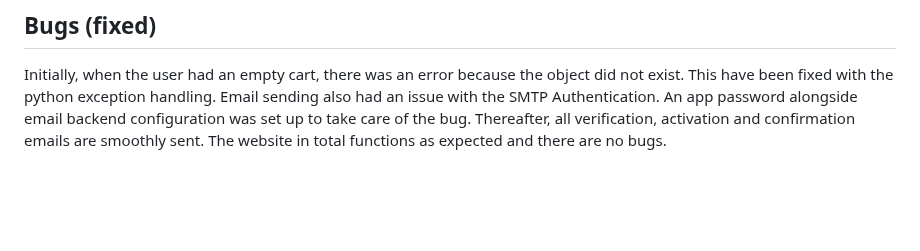
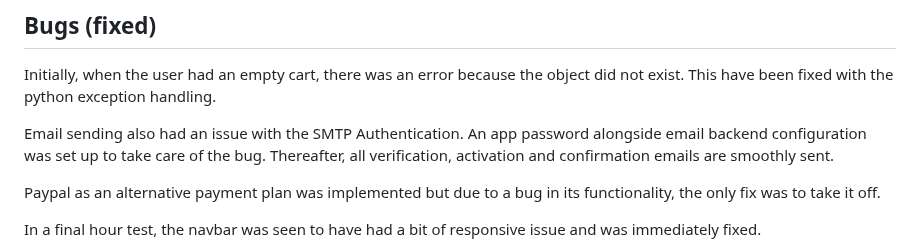
Before and after one commit to samuelandersoncodes/kidomart, a Markdown page: TESTING.md, the part around the change. GitHub-like rendering; blank space fills up the shorter version.

Commit message:
docs: Update bug fix report

```diff
--- a/TESTING.md
+++ b/TESTING.md
@@ -601,5 +601,11 @@ Website was also opened on the following devices and no responsive issues were f
 ## Bugs (fixed)
 
 Initially, when the user had an empty cart, there was an error because the object did not exist. This have been fixed with the python exception handling.
+
 Email sending also had an issue with the SMTP Authentication. An app password alongside email backend configuration was set up to take care of the bug. Thereafter, all verification, activation and confirmation emails are smoothly sent.
+
+Paypal as an alternative payment plan was implemented but due to a bug in its functionality, the only fix was to take it off.
+
+In a final hour test, the navbar was seen to have had a bit of responsive issue and was immediately fixed.
+
 The website in total functions as expected and there are no bugs.
```
